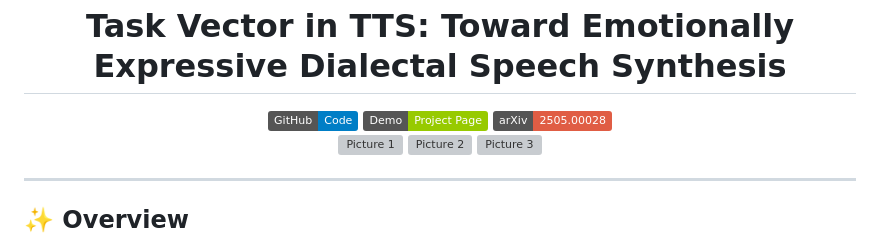
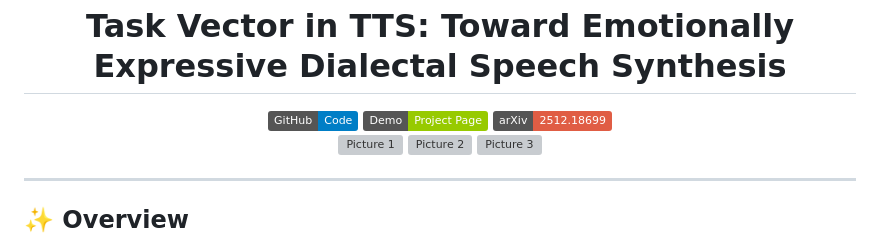
Before and after one commit to the-bird-F/Expressive-Vectors, a Markdown page: README.md, the part around the change. Drawn GitHub-style; badges without logos; grey boxes are pictures that could not be loaded.

Commit message:
paper release

```diff
--- a/README.md
+++ b/README.md
@@ -8,7 +8,7 @@ Task Vector in TTS: Toward Emotionally Expressive Dialectal Speech Synthesis
     <img src="https://img.shields.io/badge/GitHub-Code-blue?logo=github" alt="Github Code"></a>
     <a href="https://the-bird-f.github.io/Expressive-Vectors/" target="_blank"> <img src="https://img.shields.io/badge/Demo-Project%20Page-green?logo=googlechrome" alt="Project Page"></a>
     <a href="https://arxiv.org/abs/2512.18699" target="_blank">
-    <img src="https://img.shields.io/badge/arXiv-2505.00028-red?logo=arxiv" alt="arXiv Paper"></a>
+    <img src="https://img.shields.io/badge/arXiv-2512.18699-red?logo=arxiv" alt="arXiv Paper"></a>
 </div>
 
 
```
